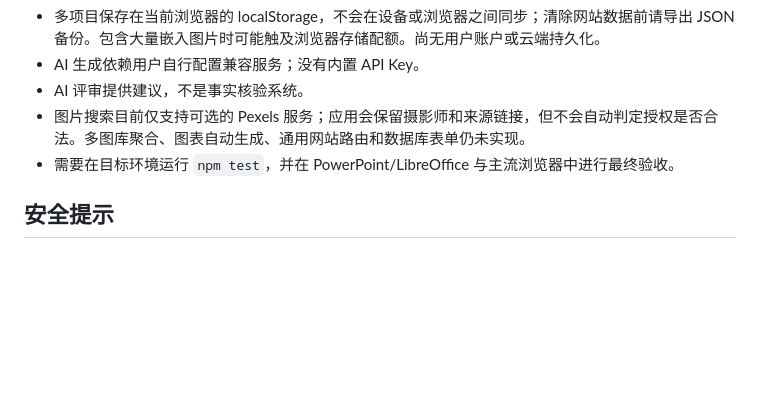
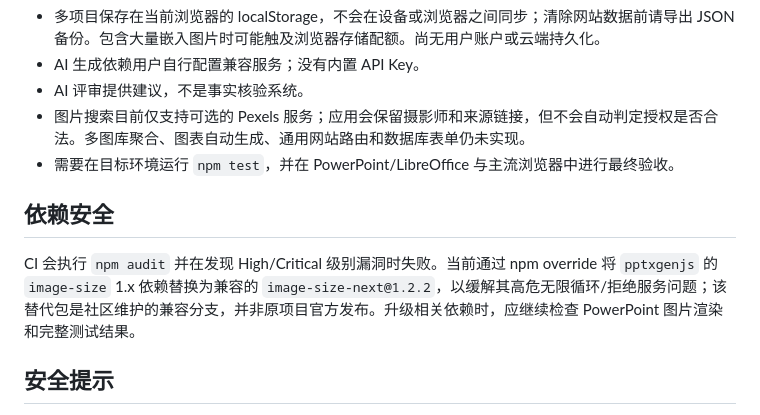
Before and after one commit to Arron-Lee-HUST/design-applications-of, a Markdown page: README.md, the part around the change. Drawn GitHub-style; blank space fills up the shorter version.

Commit message:
docs: document dependency audit gate and image-size override

```diff
--- a/README.md
+++ b/README.md
@@ -123,6 +123,10 @@ npm test
 - 图片搜索目前仅支持可选的 Pexels 服务；应用会保留摄影师和来源链接，但不会自动判定授权是否合法。多图库聚合、图表自动生成、通用网站路由和数据库表单仍未实现。
 - 需要在目标环境运行 `npm test`，并在 PowerPoint/LibreOffice 与主流浏览器中进行最终验收。
 
+## 依赖安全
+
+CI 会执行 `npm audit` 并在发现 High/Critical 级别漏洞时失败。当前通过 npm override 将 `pptxgenjs` 的 `image-size` 1.x 依赖替换为兼容的 `image-size-next@1.2.2`，以缓解其高危无限循环/拒绝服务问题；该替代包是社区维护的兼容分支，并非原项目官方发布。升级相关依赖时，应继续检查 PowerPoint 图片渲染和完整测试结果。
+
 ## 安全提示
 
 请阅读 [SECURITY.md](SECURITY.md)。不要在公共部署环境直接暴露未鉴权的生成和导出 API；生产环境还需要增加认证、速率限制、审计和部署级请求限制。
```
